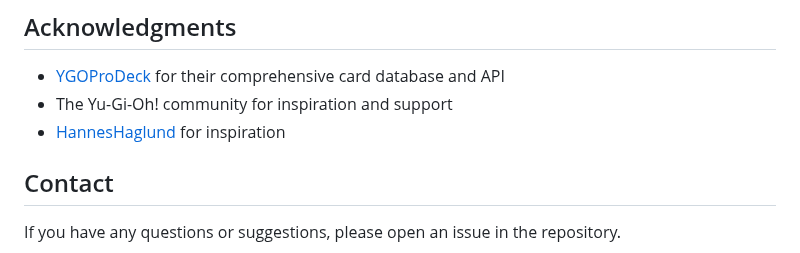
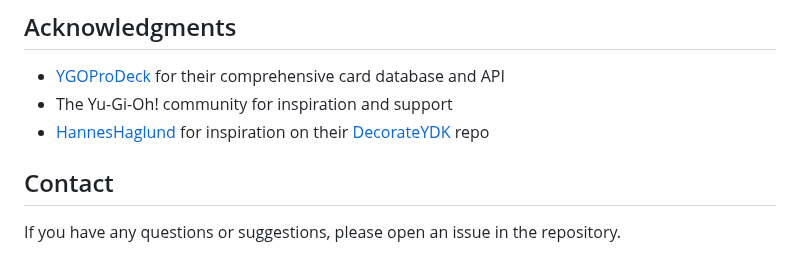
Before and after one commit to Kooolpool/ydk_converter_web, a Markdown page: README.md, the part around the change. Rendered like a GitHub page.

```diff
--- a/README.md
+++ b/README.md
@@ -105,7 +105,7 @@ This project is licensed under the MIT License - see the LICENSE file for detail
 
 - [YGOProDeck](https://db.ygoprodeck.com/api-guide/) for their comprehensive card database and API
 - The Yu-Gi-Oh! community for inspiration and support
-- [HannesHaglund](https://github.com/HannesHaglund) for inspiration
+- [HannesHaglund](https://github.com/HannesHaglund) for inspiration on their [DecorateYDK](https://github.com/HannesHaglund/DecorateYDK) repo
 
 ## Contact
 
```
